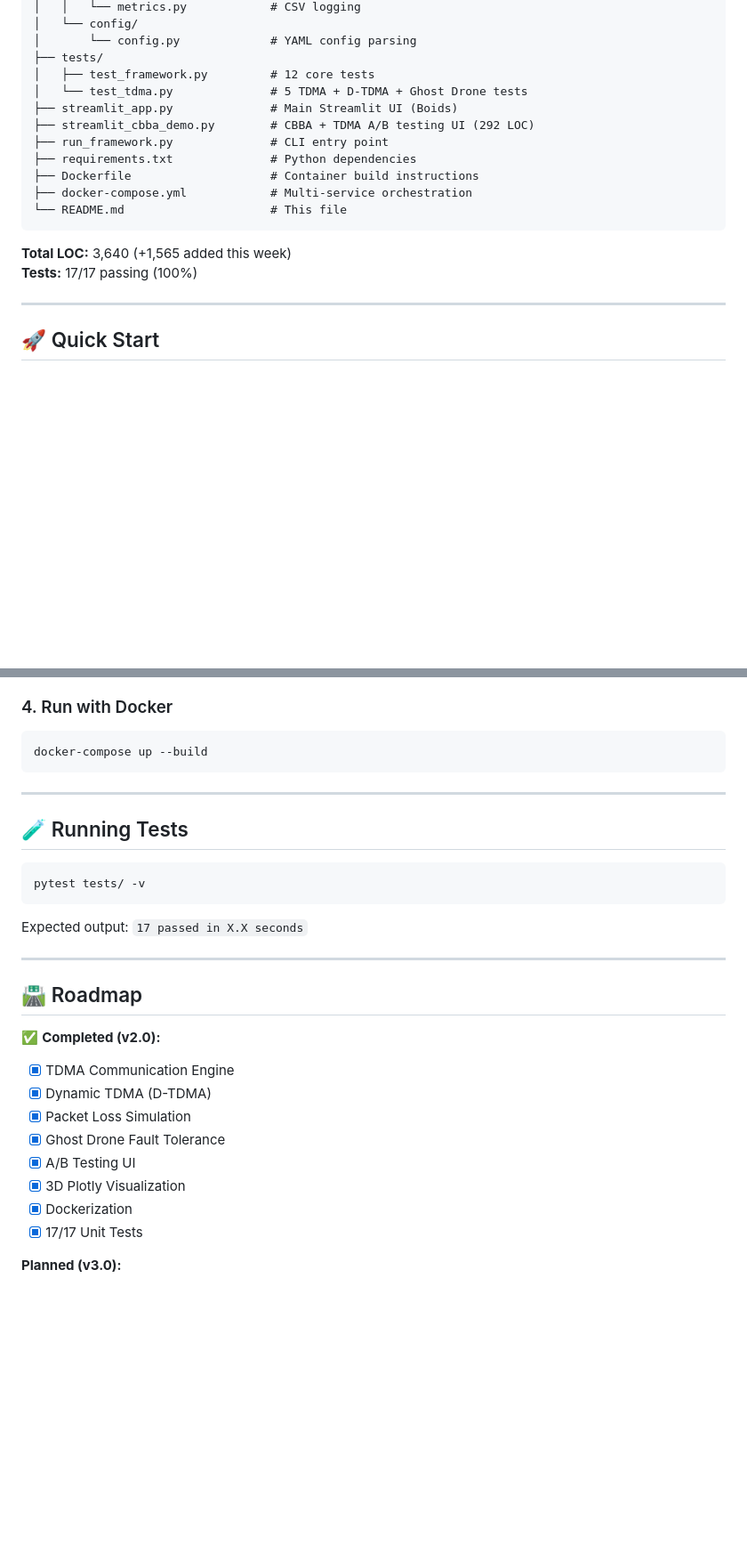
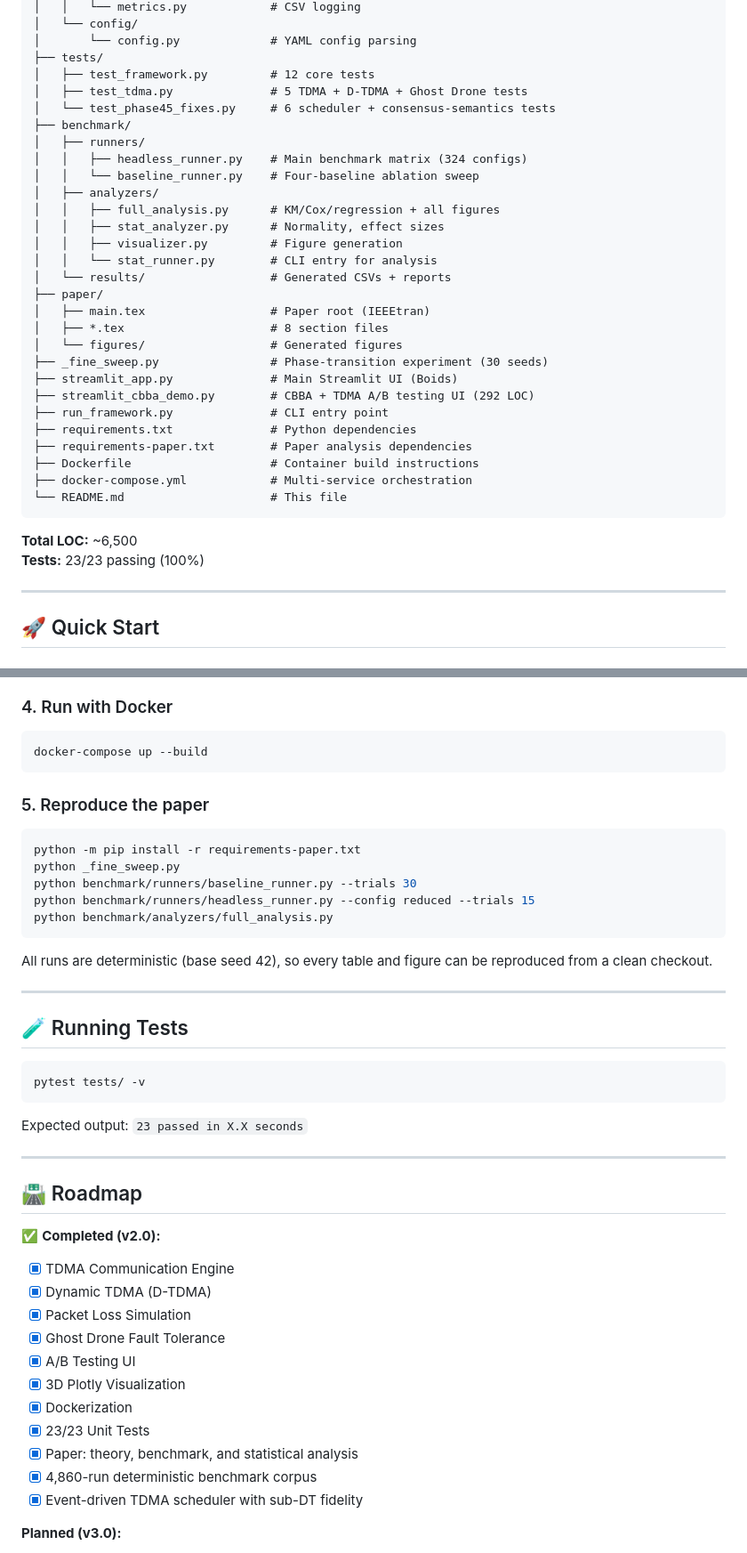
Before and after one commit to 721189/swarm-robotics, a Markdown page: README.md, 2 parts joined by grey strips. Shown at 89% size. Drawn GitHub-style; blank space fills up the shorter version.

Commit message:
Update README: paper mention, 10-50 sweep, single-task CBBA, event-driven TDMA, benchmark structure, 23 tests, reproduction steps

````diff
--- a/README.md
+++ b/README.md
@@ -149,18 +153,35 @@ swarm-robotics/
 │       └── config.py             # YAML config parsing
 ├── tests/
 │   ├── test_framework.py         # 12 core tests
-│   └── test_tdma.py              # 5 TDMA + D-TDMA + Ghost Drone tests
+│   ├── test_tdma.py              # 5 TDMA + D-TDMA + Ghost Drone tests
+│   └── test_phase45_fixes.py     # 6 scheduler + consensus-semantics tests
+├── benchmark/
+│   ├── runners/
+│   │   ├── headless_runner.py    # Main benchmark matrix (324 configs)
+│   │   └── baseline_runner.py    # Four-baseline ablation sweep
+│   ├── analyzers/
+│   │   ├── full_analysis.py      # KM/Cox/regression + all figures
+│   │   ├── stat_analyzer.py      # Normality, effect sizes
+│   │   ├── visualizer.py         # Figure generation
+│   │   └── stat_runner.py        # CLI entry for analysis
+│   └── results/                  # Generated CSVs + reports
+├── paper/
+│   ├── main.tex                  # Paper root (IEEEtran)
+│   ├── *.tex                     # 8 section files
+│   └── figures/                  # Generated figures
+├── _fine_sweep.py                # Phase-transition experiment (30 seeds)
 ├── streamlit_app.py              # Main Streamlit UI (Boids)
 ├── streamlit_cbba_demo.py        # CBBA + TDMA A/B testing UI (292 LOC)
 ├── run_framework.py              # CLI entry point
 ├── requirements.txt              # Python dependencies
+├── requirements-paper.txt        # Paper analysis dependencies
 ├── Dockerfile                    # Container build instructions
 ├── docker-compose.yml            # Multi-service orchestration
 └── README.md                     # This file
 ```
 
-**Total LOC:** 3,640 (+1,565 added this week)
-**Tests:** 17/17 passing (100%)
+**Total LOC:** ~6,500
+**Tests:** 23/23 passing (100%)
 
 ---
 
@@ -193,6 +214,16 @@ python run_framework.py --algo cbba --headless --csv results/cbba_trial.csv
 docker-compose up --build
 ```
 
+### 5. Reproduce the paper
+```bash
+python -m pip install -r requirements-paper.txt
+python _fine_sweep.py
+python benchmark/runners/baseline_runner.py --trials 30
+python benchmark/runners/headless_runner.py --config reduced --trials 15
+python benchmark/analyzers/full_analysis.py
+```
+All runs are deterministic (base seed 42), so every table and figure can be reproduced from a clean checkout.
+
 ---
 
 ## 🧪 Running Tests
@@ -201,7 +232,7 @@ docker-compose up --build
 pytest tests/ -v
 ```
 
-Expected output: `17 passed in X.X seconds`
+Expected output: `23 passed in X.X seconds`
 
 ---
 
@@ -215,7 +246,10 @@ Expected output: `17 passed in X.X seconds`
 - [x] A/B Testing UI
 - [x] 3D Plotly Visualization
 - [x] Dockerization
-- [x] 17/17 Unit Tests
+- [x] 23/23 Unit Tests
+- [x] Paper: theory, benchmark, and statistical analysis
+- [x] 4,860-run deterministic benchmark corpus
+- [x] Event-driven TDMA scheduler with sub-DT fidelity
 
 **Planned (v3.0):**
 - [ ] **CSMA/CD Protocol:** Carrier-sense multiple access with collision detection.
````
Also changed, not shown: other parts of README.md (+8 -4 lines).
